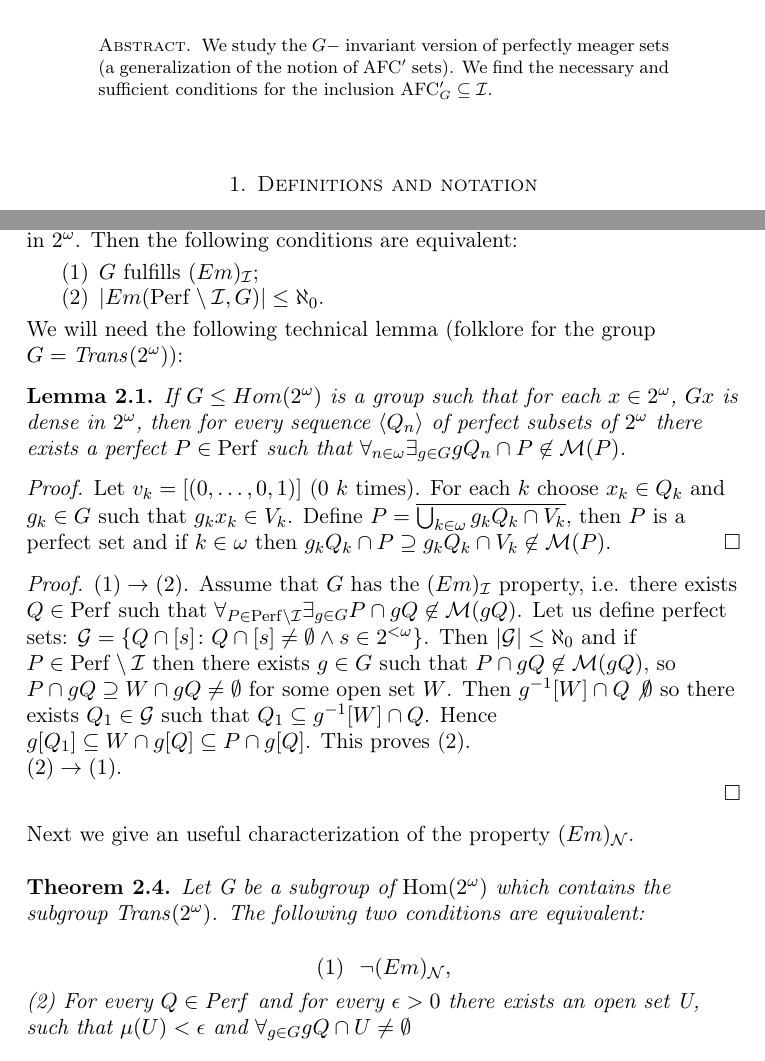
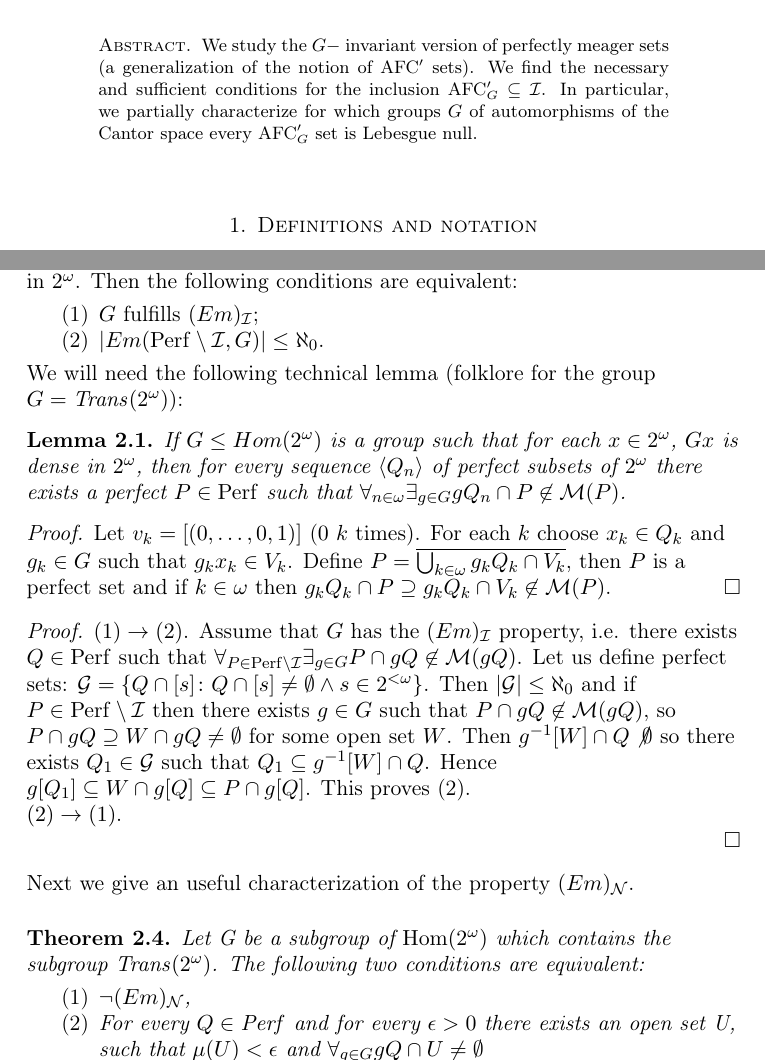
Before and after one commit to srod-prog-cwiczenia/Artykul_O_G_Niezmienniczym_AFC, a LaTeX document (AFCG_moravica.tex): two parts of pages 1 and 5 of 8, joined at a grey line, cut so that both start at the same text. Compiled offline with pdfLaTeX.

Commit message:
Kosmetyka stylu 2

```diff
--- a/AFCG_moravica.tex
+++ b/AFCG_moravica.tex
@@ -204,7 +204,8 @@ available online (...)}}
   We study the $G-$ invariant version of perfectly meager
 sets (a generalization of the notion of
 $\afcp$ sets). We find the necessary and sufficient conditions for the inclusion
-$\afcg \seq \calI$.
+$\afcg \seq \calI$. In particular, we partially characterize for which groups
+$G$ of automorphisms of the Cantor space every $\afcg$ set is Lebesgue null.
 \end{abstract}
 
 \maketitle
@@ -654,18 +655,18 @@ property $(Em)_{\neglig}$.
 Let G be a subgroup of $\Hom$ which contains the
 subgroup $\trans$. The following two conditions are
 equivalent:
-
-\[ (1)\ \ \neg (Em)_{\neglig}, \]
+\begin{enumerate}
+\item $\neg (Em)_{\neglig}$,
 %%%i.e.
 %%%$\forall_{Q \in \perf} \exists_{P \in \perf \atop \mu(P) > 0}
 %%%\forall_{g \in G}
 %%%P \cap gQ \in \mgr(gQ) $
-
-\par (2) For every $Q \in \perf$
+\item For every $Q \in \perf$
 and for every $\eps > 0$ there exists an open
 set U, such that
 $\mu(U) < \eps$
 and $\forall_{g \in G} gQ \cap U \not = \emptyset$
+\end{enumerate}
 \end{theorem}
 
 \proof
```
